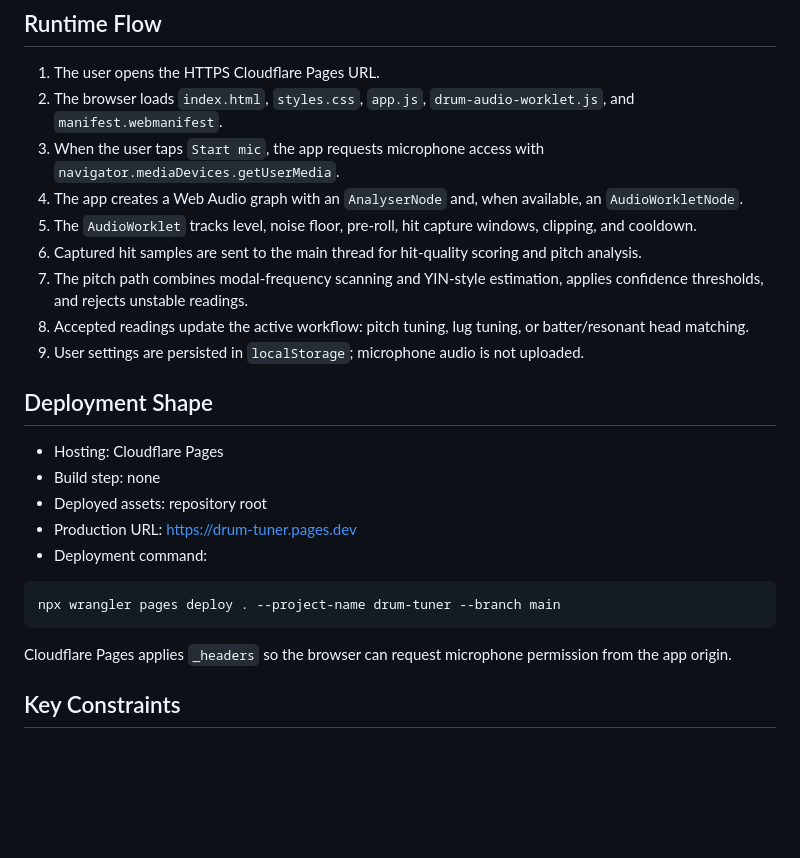
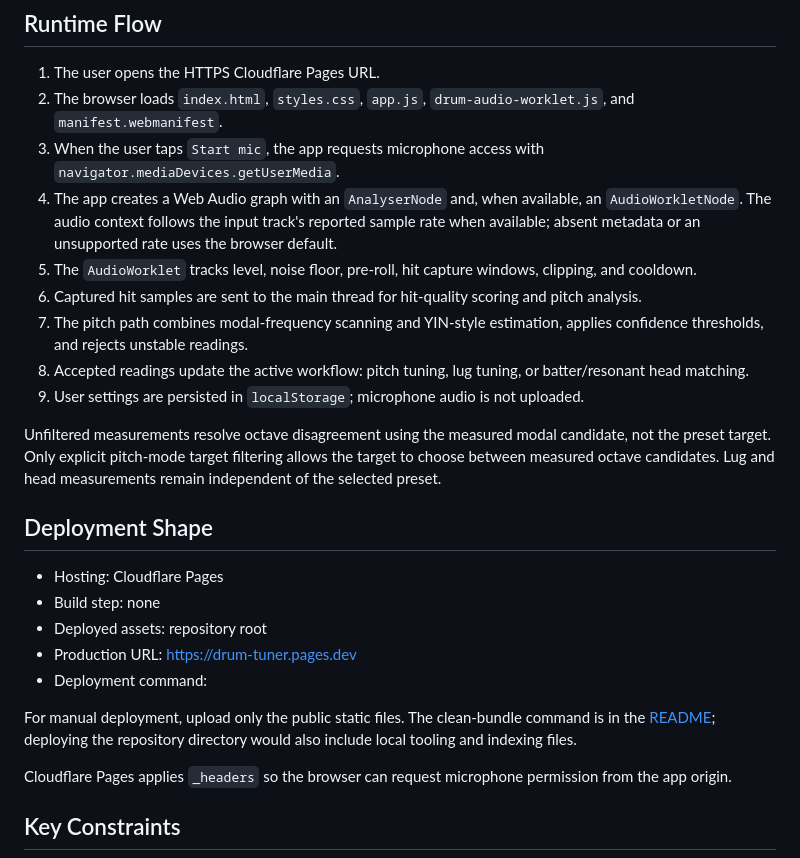
Before and after one commit to manynames3/drum-tuner, a Markdown page: docs/architecture.md, the part around the change. GitHub-like rendering; blank space fills up the shorter version.

````diff
--- a/docs/architecture.md
+++ b/docs/architecture.md
@@ -35,12 +35,17 @@ flowchart LR
 1. The user opens the HTTPS Cloudflare Pages URL.
 2. The browser loads `index.html`, `styles.css`, `app.js`, `drum-audio-worklet.js`, and `manifest.webmanifest`.
 3. When the user taps `Start mic`, the app requests microphone access with `navigator.mediaDevices.getUserMedia`.
-4. The app creates a Web Audio graph with an `AnalyserNode` and, when available, an `AudioWorkletNode`.
+4. The app creates a Web Audio graph with an `AnalyserNode` and, when available, an `AudioWorkletNode`. The audio context follows the input track's reported sample rate when available; absent metadata or an unsupported rate uses the browser default.
 5. The `AudioWorklet` tracks level, noise floor, pre-roll, hit capture windows, clipping, and cooldown.
 6. Captured hit samples are sent to the main thread for hit-quality scoring and pitch analysis.
 7. The pitch path combines modal-frequency scanning and YIN-style estimation, applies confidence thresholds, and rejects unstable readings.
 8. Accepted readings update the active workflow: pitch tuning, lug tuning, or batter/resonant head matching.
 9. User settings are persisted in `localStorage`; microphone audio is not uploaded.
+
+Unfiltered measurements resolve octave disagreement using the measured modal
+candidate, not the preset target. Only explicit pitch-mode target filtering
+allows the target to choose between measured octave candidates. Lug and head
+measurements remain independent of the selected preset.
 
 ## Deployment Shape
 
@@ -50,9 +55,9 @@ flowchart LR
 - Production URL: [https://drum-tuner.pages.dev](https://drum-tuner.pages.dev)
 - Deployment command:
 
-```sh
-npx wrangler pages deploy . --project-name drum-tuner --branch main
-```
+For manual deployment, upload only the public static files. The clean-bundle
+command is in the [README](../README.md#deployment); deploying the repository
+directory would also include local tooling and indexing files.
 
 Cloudflare Pages applies `_headers` so the browser can request microphone permission from the app origin.
 
````
Also changed, not shown: README.md (+50 -4 lines), docs/product-validation.md (added, +136 -0 lines), assets/screenshots/lug-capture.png (added), assets/screenshots/pitch-tuning.png (added), 7 other files.
